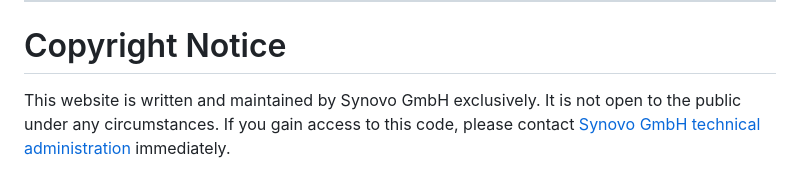
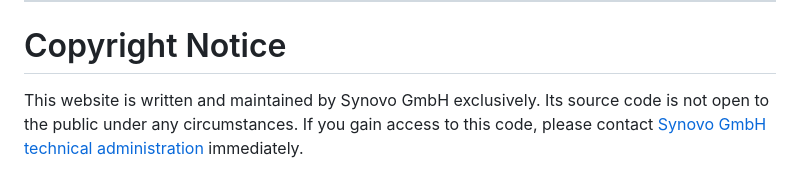
Before and after one commit to Synovo/synovo, a Markdown page: README.md, the part around the change. Drawn GitHub-style.

```diff
--- a/README.md
+++ b/README.md
@@ -173,4 +173,4 @@ The following setup can be utilised to make development as straight-forward as p
 
 # Copyright Notice
 
-This website is written and maintained by Synovo GmbH exclusively. It is not open to the public under any circumstances. If you gain access to this code, please contact [Synovo GmbH technical administration](mailto:admin@synovo.com) immediately.
+This website is written and maintained by Synovo GmbH exclusively. Its source code is not open to the public under any circumstances. If you gain access to this code, please contact [Synovo GmbH technical administration](mailto:admin@synovo.com) immediately.
```
